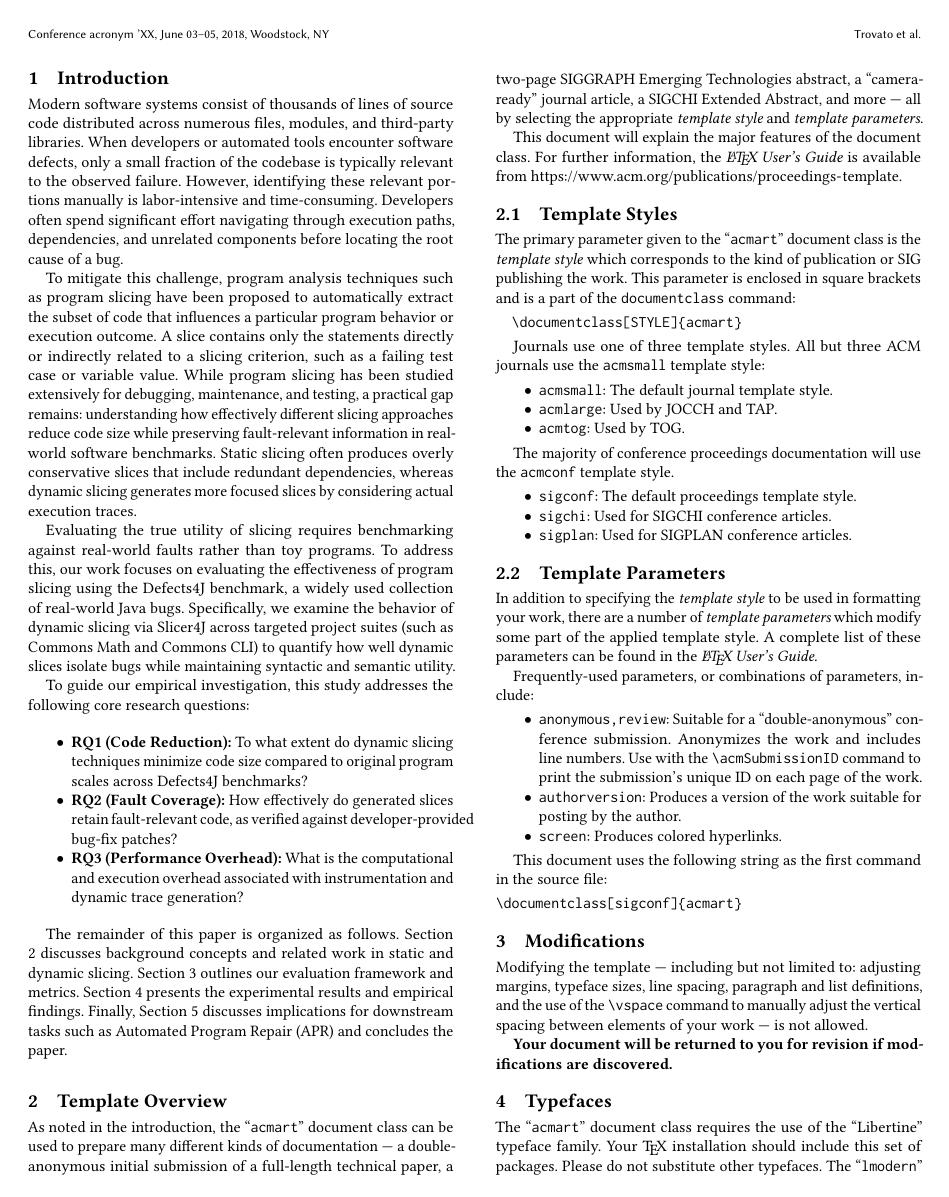
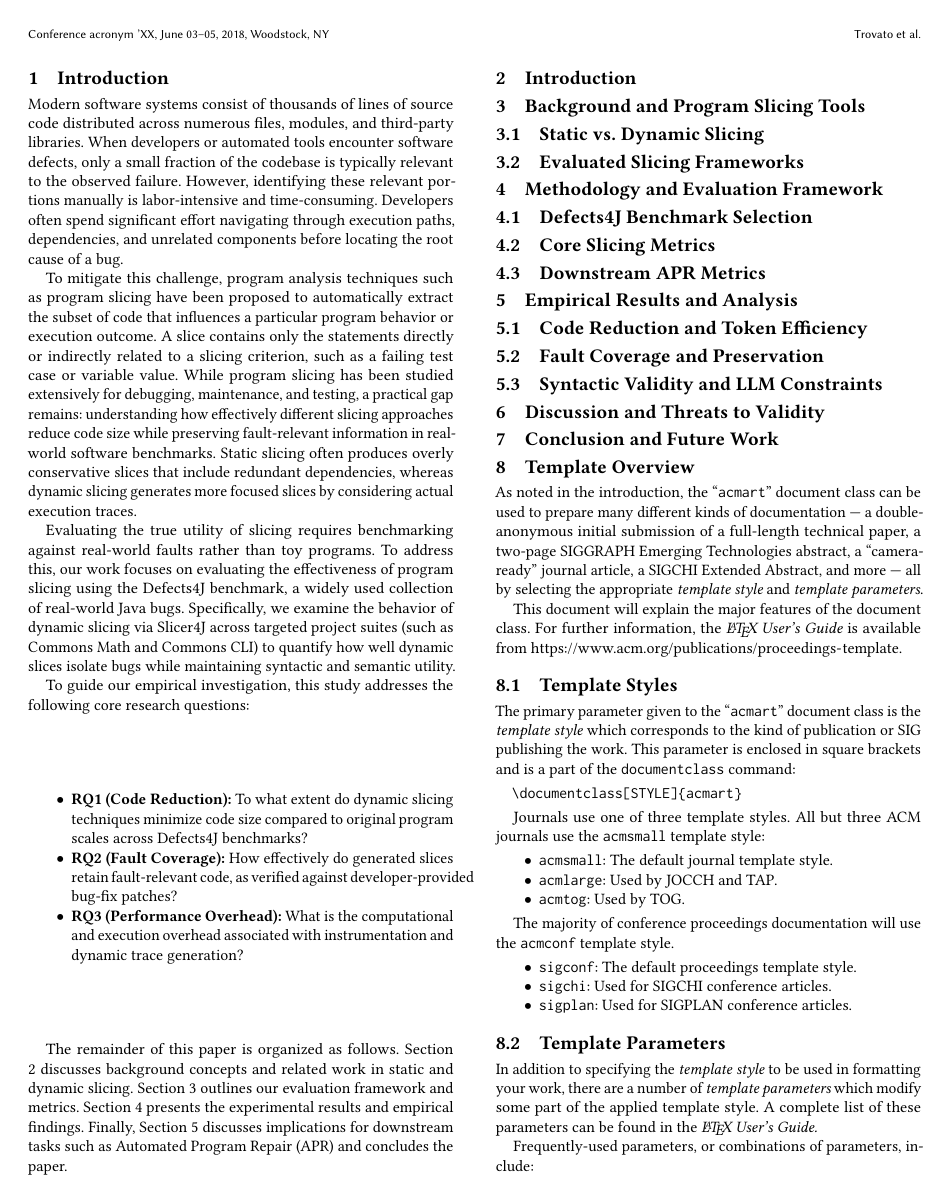
Before and after one commit to Avnish-Raut/R1_Scling_APR, a LaTeX paper (Paper/sigconf.tex): page 2 of 7. Compiled offline with pdfLaTeX.

Commit message:
update paper structure with organized section headings and subheadings

```diff
--- a/Paper/sigconf.tex
+++ b/Paper/sigconf.tex
@@ -323,6 +323,38 @@ core research questions:
 \end{itemize}
 
 The remainder of this paper is organized as follows. Section 2 discusses background concepts and related work in static and dynamic slicing. Section 3 outlines our evaluation framework and metrics. Section 4 presents the experimental results and empirical findings. Finally, Section 5 discusses implications for downstream tasks such as Automated Program Repair (APR) and concludes the paper.
+
+\section{Introduction}
+% Focus: Motivation, debugging bottlenecks, and the role of program slicing in Automated Program Repair (APR).
+
+\section{Background and Program Slicing Tools}
+\subsection{Static vs. Dynamic Slicing}
+% Defining the theoretical trade-offs.
+
+\subsection{Evaluated Slicing Frameworks}
+% Detailing the tools explored, specifically contrasting Slicer4J (instrumentation-based dynamic slicing) with alternative baselines (e.g., JavaSlicer or static analysis alternatives).
+
+\section{Methodology and Evaluation Framework}
+\subsection{Defects4J Benchmark Selection}
+% Focusing on target projects like Math and Cli.
+
+\subsection{Core Slicing Metrics}
+% Code Reduction, Fault Coverage, Precision, and F1 Score.
+
+\subsection{Downstream APR Metrics}
+% Token Reduction, Syntactic Parsability, and Patch Plausibility.
+
+\section{Empirical Results and Analysis}
+\subsection{Code Reduction and Token Efficiency}
+
+\subsection{Fault Coverage and Preservation}
+
+\subsection{Syntactic Validity and LLM Constraints}
+
+\section{Discussion and Threats to Validity}
+% Focus: Limitations like test-boundary trapping and statement-level fragmentation.
+
+\section{Conclusion and Future Work}
 
 \section{Template Overview}
 As noted in the introduction, the ``\verb|acmart|'' document class can
```
